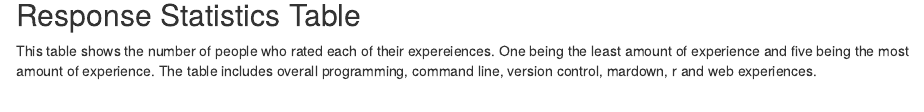
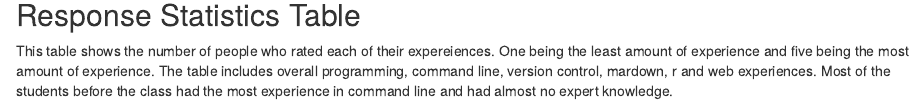
Before and after one commit to info201a-w18/a6-collaboration-rreksha, an R Markdown document (index.Rmd): the page in a window 1100 px wide, from 380 px down. Rendered offline with R 4.5, knitr and Pandoc, with nearby package versions; some code elsewhere in the file could not run offline; common packages that the code uses without loading them are loaded.

Commit message:
Add edit paragraph

````diff
--- a/index.Rmd
+++ b/index.Rmd
@@ -15,7 +15,7 @@ For some fun non-programming related survey questions, we found that `r seahawks
 
 ## Response Statistics Table
 
-This table shows the number of people who rated each of their expereiences. One being the least amount of experience and five being the most amount of experience. The table includes overall programming, command line, version control, mardown, r and web experiences.
+This table shows the number of people who rated each of their expereiences. One being the least amount of experience and five being the most amount of experience. The table includes overall programming, command line, version control, mardown, r and web experiences. Most of the students before the class had the most experience in command line and had almost no expert knowledge.
 
 ```{r, echo = FALSE,message = FALSE, warning = FALSE}
 
````
